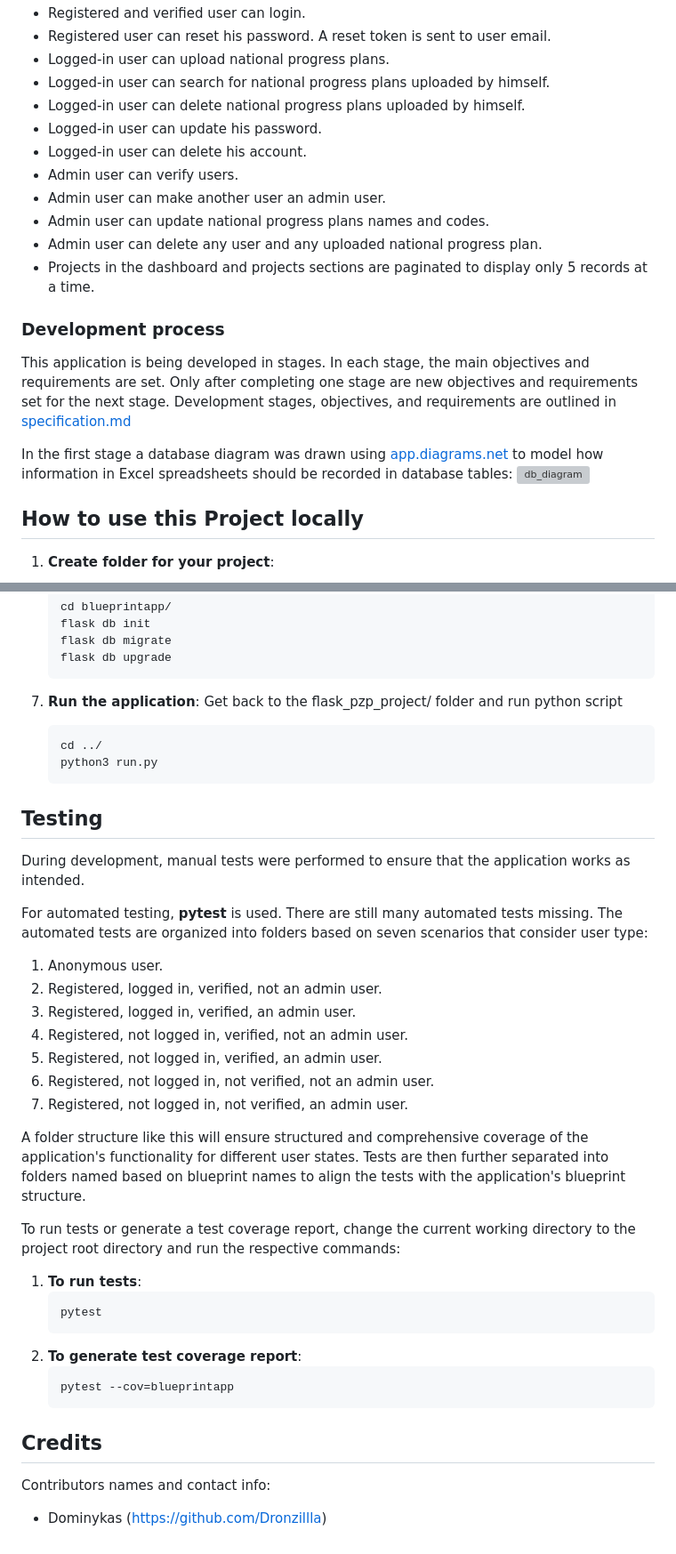
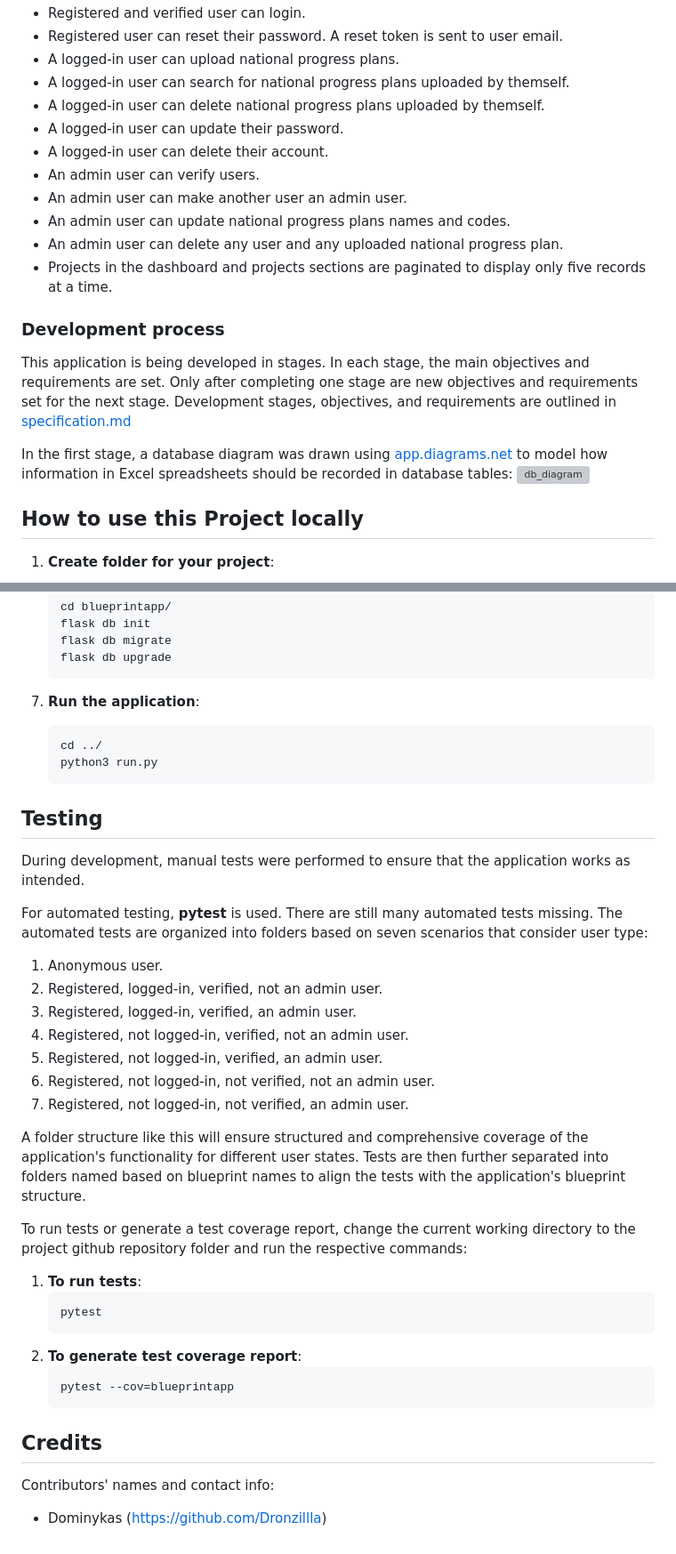
Before and after one commit to Dronzillla/flask_pzp_project, a Markdown page: README.md, 2 parts joined by grey strips. Shown: that part at 89% size. Drawn GitHub-style; grey boxes are pictures that could not be loaded.

````diff
--- a/README.md
+++ b/README.md
@@ -42,20 +42,20 @@ This project is organized using blueprints to structure the application code eff
 - Registered and verified user can login.
-- Registered user can reset his password. A reset token is sent to user email.
-- Logged-in user can upload national progress plans.
-- Logged-in user can search for national progress plans uploaded by himself.
-- Logged-in user can delete national progress plans uploaded by himself.
-- Logged-in user can update his password.
-- Logged-in user can delete his account.
-- Admin user can verify users.
-- Admin user can make another user an admin user.
-- Admin user can update national progress plans names and codes.
-- Admin user can delete any user and any uploaded national progress plan.
-- Projects in the dashboard and projects sections are paginated to display only 5 records at a time.
+- Registered user can reset their password. A reset token is sent to user email.
+- A logged-in user can upload national progress plans.
+- A logged-in user can search for national progress plans uploaded by themself.
+- A logged-in user can delete national progress plans uploaded by themself.
+- A logged-in user can update their password.
+- A logged-in user can delete their account.
+- An admin user can verify users.
+- An admin user can make another user an admin user.
+- An admin user can update national progress plans names and codes.
+- An admin user can delete any user and any uploaded national progress plan.
+- Projects in the dashboard and projects sections are paginated to display only five records at a time.
 
 ### Development process
 This application is being developed in stages. In each stage, the main objectives and requirements are set. Only after completing one stage are new objectives and requirements set for the next stage. Development stages, objectives, and requirements are outlined in [specification.md](https://github.com/Dronzillla/flask_pzp_project/blob/main/specification.md)
 
-In the first stage a database diagram was drawn using [app.diagrams.net](https://app.diagrams.net/) to model how information in Excel spreadsheets should be recorded in database tables:
+In the first stage, a database diagram was drawn using [app.diagrams.net](https://app.diagrams.net/) to model how information in Excel spreadsheets should be recorded in database tables:
 <img src="blueprintapp/static/images/db_diagram.png" alt="db_diagram" style="width: 800px;">
 
 ## How to use this Project locally
@@ -102,7 +102,6 @@ In the first stage a database diagram was drawn using [app.diagrams.net](https:/
     ```
 
 7. **Run the application**:
-    Get back to the flask_pzp_project/ folder and run python script
     ```sh
     cd ../
     python3 run.py
@@ -113,16 +112,16 @@ During development, manual tests were performed to ensure that the application w
 
 For automated testing, **pytest** is used. There are still many automated tests missing. The automated tests are organized into folders based on seven scenarios that consider user type:
 1. Anonymous user.
-2. Registered, logged in, verified, not an admin user.
-3. Registered, logged in, verified, an admin user.
-4. Registered, not logged in, verified, not an admin user.
-5. Registered, not logged in, verified, an admin user.
-6. Registered, not logged in, not verified, not an admin user.
-7. Registered, not logged in, not verified, an admin user.
+2. Registered, logged-in, verified, not an admin user.
+3. Registered, logged-in, verified, an admin user.
+4. Registered, not logged-in, verified, not an admin user.
+5. Registered, not logged-in, verified, an admin user.
+6. Registered, not logged-in, not verified, not an admin user.
+7. Registered, not logged-in, not verified, an admin user.
 
 A folder structure like this will ensure structured and comprehensive coverage of the application's functionality for different user states. Tests are then further separated into folders named based on blueprint names to align the tests with the application's blueprint structure.
 
-To run tests or generate a test coverage report, change the current working directory to the project root directory and run the respective commands:
+To run tests or generate a test coverage report, change the current working directory to the project github repository folder and run the respective commands:
 1. **To run tests**:
     ```sh
     pytest
@@ -133,5 +132,5 @@ To run tests or generate a test coverage report, change the current working dire
     ```
 
 ## Credits
-Contributors names and contact info:
+Contributors' names and contact info:
 * Dominykas (https://github.com/Dronzillla)
````
Also changed, not shown: other parts of README.md (+16 -16 lines).
